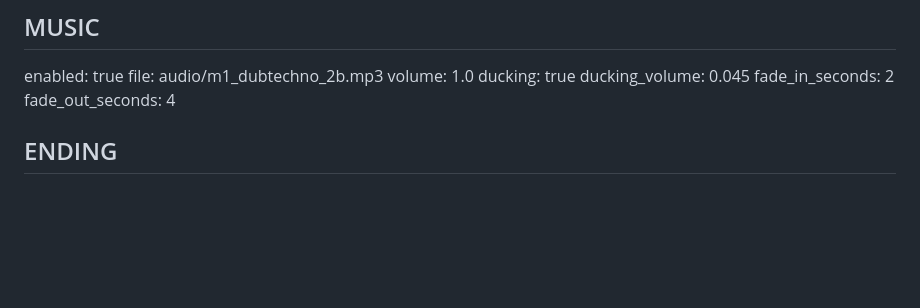
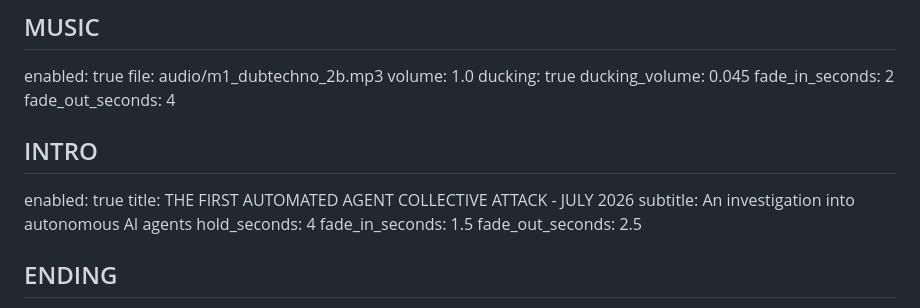
Before and after one commit to miguelvb/video_generator, a Markdown page: project/script.md, the part around the change. Drawn GitHub-style; blank space fills up the shorter version.

Commit message:
feat: add intro presentation settings

```diff
--- a/project/script.md
+++ b/project/script.md
@@ -31,6 +31,15 @@ ducking: true
 ducking_volume: 0.045
 fade_in_seconds: 2
 fade_out_seconds: 4
+
+## INTRO
+
+enabled: true
+title: THE FIRST AUTOMATED AGENT COLLECTIVE ATTACK - JULY 2026
+subtitle: An investigation into autonomous AI agents
+hold_seconds: 4
+fade_in_seconds: 1.5
+fade_out_seconds: 2.5
 
 ## ENDING
 
```
